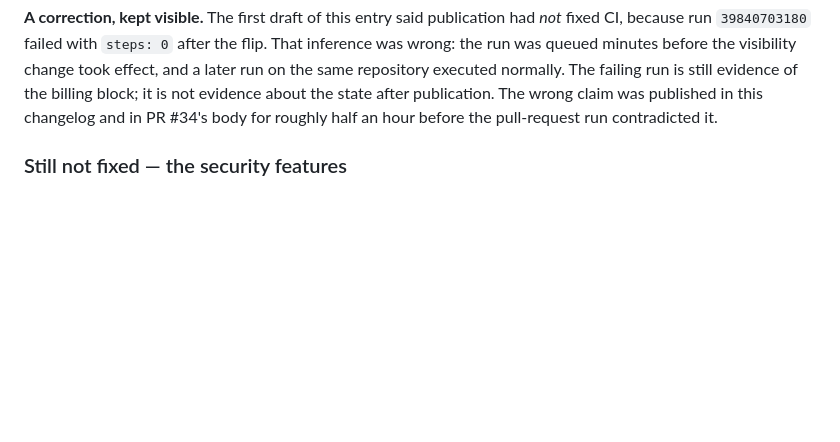
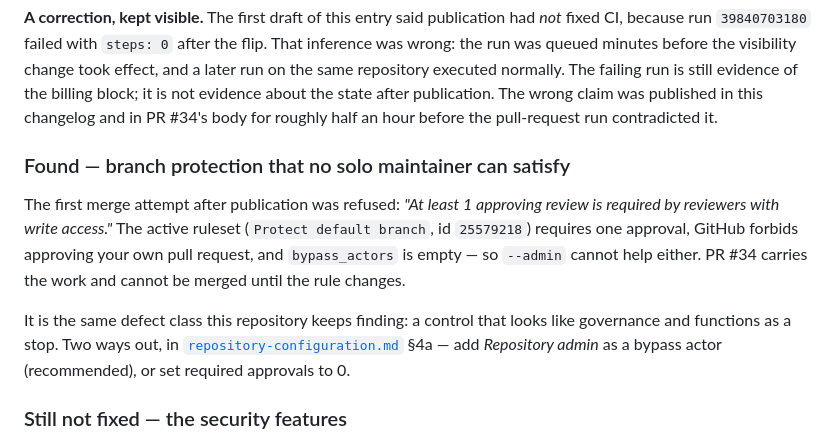
Before and after one commit to abdulboyprogramming-arch/prompts, a Markdown page: CHANGELOG.md, the part around the change. GitHub-like rendering; blank space fills up the shorter version.

```diff
--- a/CHANGELOG.md
+++ b/CHANGELOG.md
@@ -38,6 +38,17 @@ was queued minutes before the visibility change took effect, and a later run on
 executed normally. The failing run is still evidence of the billing block; it is not evidence about
 the state after publication. The wrong claim was published in this changelog and in PR #34's body
 for roughly half an hour before the pull-request run contradicted it.
+
+### Found — branch protection that no solo maintainer can satisfy
+
+The first merge attempt after publication was refused: *"At least 1 approving review is required by
+reviewers with write access."* The active ruleset (`Protect default branch`, id `25579218`) requires
+one approval, GitHub forbids approving your own pull request, and `bypass_actors` is empty — so
+`--admin` cannot help either. PR #34 carries the work and cannot be merged until the rule changes.
+
+It is the same defect class this repository keeps finding: a control that looks like governance and
+functions as a stop. Two ways out, in [`repository-configuration.md`](_meta/repository-configuration.md)
+§4a — add *Repository admin* as a bypass actor (recommended), or set required approvals to 0.
 
 ### Still not fixed — the security features
 
```
Also changed, not shown: _meta/release-readiness.md (+4 -1 lines), _meta/repository-configuration.md (+30 -0 lines).
